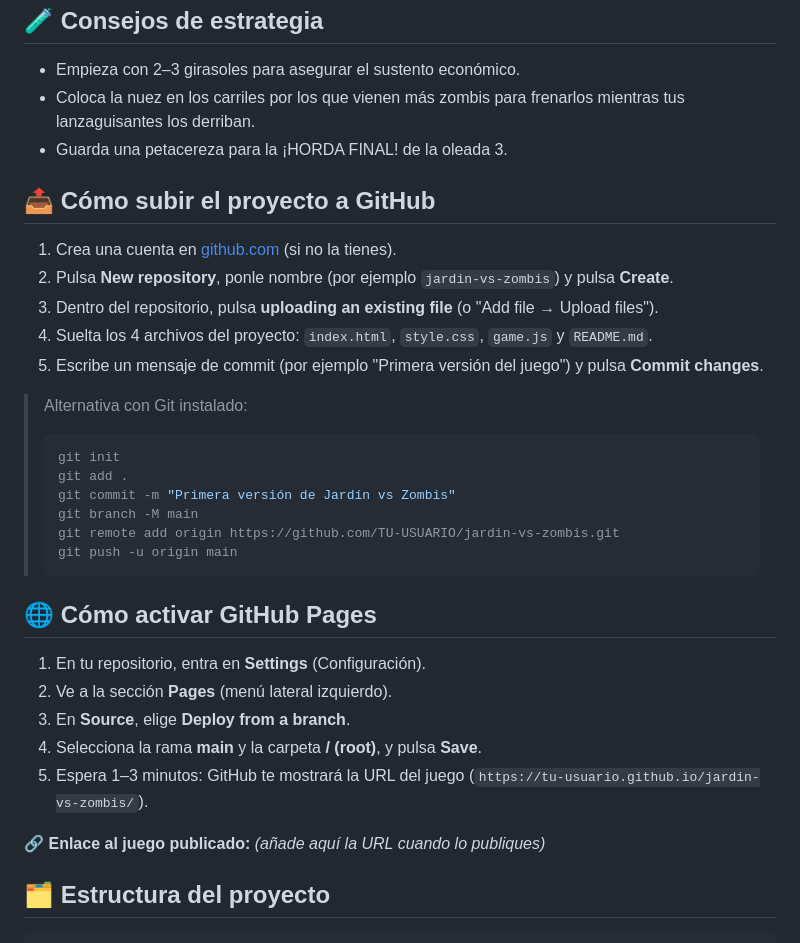
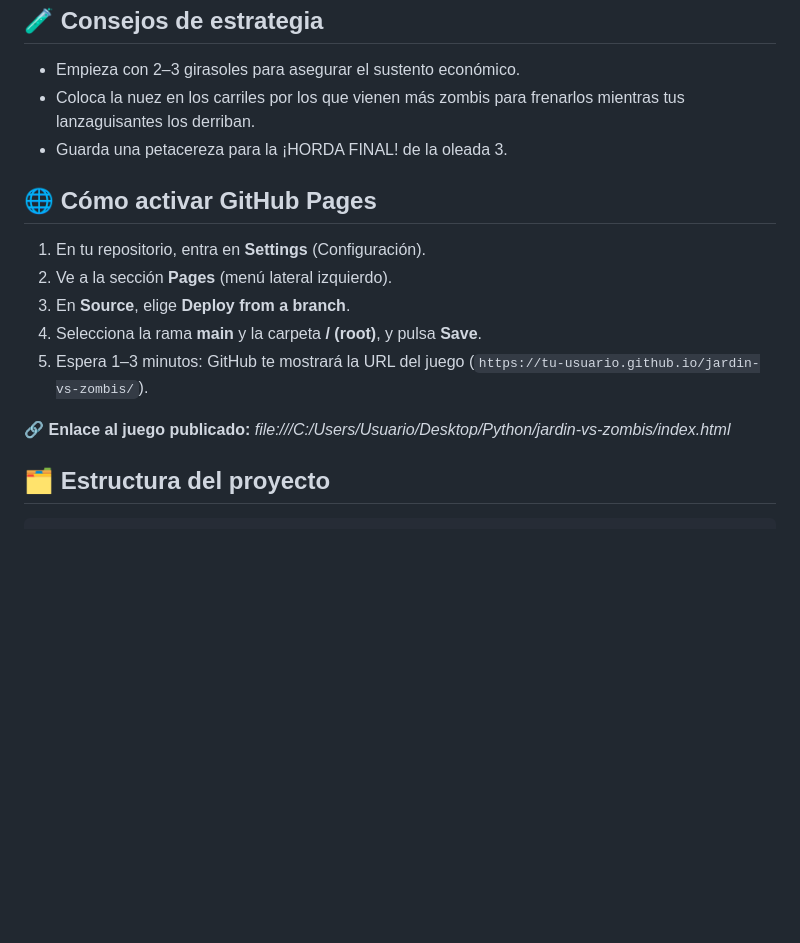
Before and after one commit to elsamy101/mi-juego-web-2, a Markdown page: README.md, the part around the change. Drawn GitHub-style; blank space fills up the shorter version.

Commit message:
Update README by removing GitHub upload instructions
Removed instructions for uploading the project to GitHub and provided a local file link instead.

````diff
--- a/README.md
+++ b/README.md
@@ -66,24 +66,6 @@ si alguno cruza el borde izquierdo del jardín, la partida se pierde.
   mientras tus lanzaguisantes los derriban.
 - Guarda una petacereza para la ¡HORDA FINAL! de la oleada 3.
 
-## 📤 Cómo subir el proyecto a GitHub
-
-1. Crea una cuenta en [github.com](https://github.com) (si no la tienes).
-2. Pulsa **New repository**, ponle nombre (por ejemplo `jardin-vs-zombis`) y pulsa **Create**.
-3. Dentro del repositorio, pulsa **uploading an existing file** (o "Add file → Upload files").
-4. Suelta los 4 archivos del proyecto: `index.html`, `style.css`, `game.js` y `README.md`.
-5. Escribe un mensaje de commit (por ejemplo "Primera versión del juego") y pulsa **Commit changes**.
-
-> Alternativa con Git instalado:
-> ```bash
-> git init
-> git add .
-> git commit -m "Primera versión de Jardín vs Zombis"
-> git branch -M main
-> git remote add origin https://github.com/TU-USUARIO/jardin-vs-zombis.git
-> git push -u origin main
-> ```
-
 ## 🌐 Cómo activar GitHub Pages
 
 1. En tu repositorio, entra en **Settings** (Configuración).
@@ -93,7 +75,7 @@ si alguno cruza el borde izquierdo del jardín, la partida se pierde.
 5. Espera 1–3 minutos: GitHub te mostrará la URL del juego
    (`https://tu-usuario.github.io/jardin-vs-zombis/`).
 
-🔗 **Enlace al juego publicado:** *(añade aquí la URL cuando lo publiques)*
+🔗 **Enlace al juego publicado:** *file:///C:/Users/Usuario/Desktop/Python/jardin-vs-zombis/index.html*
 
 ## 🗂 Estructura del proyecto
 
````
